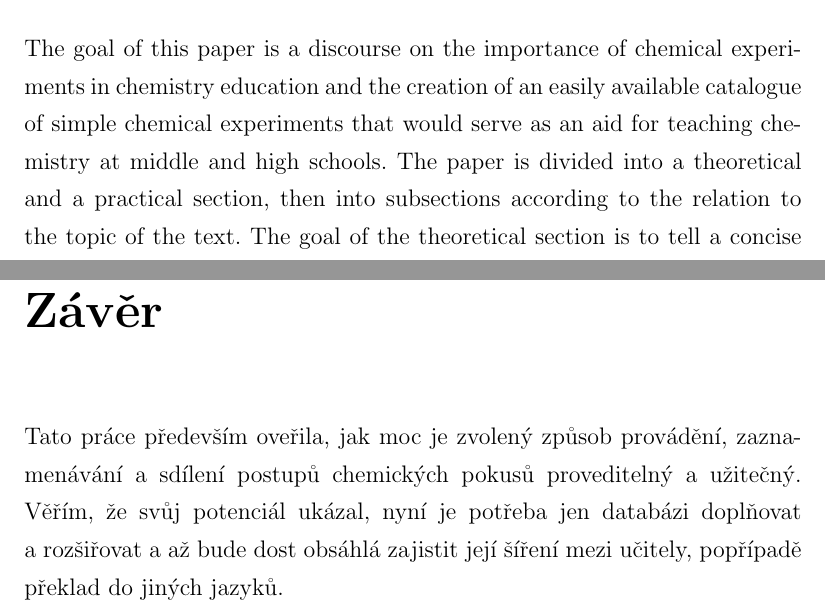
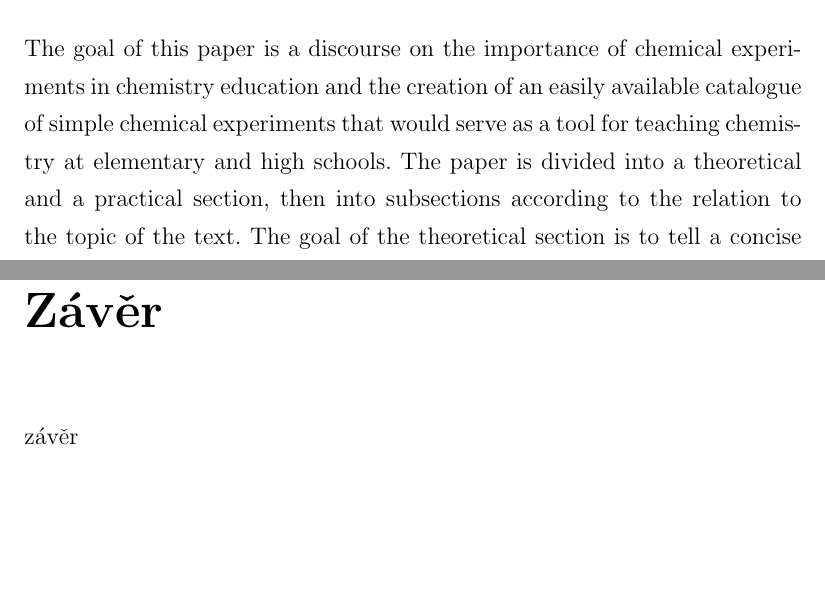
Before and after one commit to HonzaBalvan/zapisy, a LaTeX thesis (zaverecka/text.tex, which reads zaverecka/text-04-zaver.tex): two parts of pages 4 and 19 of 22, joined at a grey line, cut so that both start at the same text, the shorter picture padded with empty space. Compiled offline with pdfLaTeX.

Commit message:
zaverecka 8.6 tah na branku

```diff
--- a/zaverecka/text-04-zaver.tex
+++ b/zaverecka/text-04-zaver.tex
@@ -2,4 +2,4 @@
 \chapter*{Závěr}
 \addcontentsline{toc}{chapter}{Závěr}
 
-Tato práce především oveřila, jak moc je zvolený způsob provádění, zaznamenávání a~sdílení postupů chemických pokusů proveditelný a~užitečný. Věřím, že svůj potenciál ukázal, nyní je potřeba jen databázi doplňovat a~rozšiřovat a~až bude dost obsáhlá zajistit její šíření mezi učitely, popřípadě překlad do jiných jazyků.
+závěr
--- a/zaverecka/text.tex
+++ b/zaverecka/text.tex
@@ -47,9 +47,9 @@
 	\vspace{20mm}
 
 	\section*{Annotation}
-	The goal of this paper is a discourse on the importance of chemical experiments in chemistry education and the creation of an easily available catalogue of simple chemical experiments that would serve as an aid for teaching chemistry at middle and high schools. The paper is divided into a theoretical and a practical section, then into subsections according to the relation to the topic of the text.
-	The goal of the theoretical section is to tell a concise history of chemistry education in Czechia, to define a chemical experiment as an aid in teaching chemistry, and to describe the importance of chemical experiments in teaching chemistry.
-	The goal of the practical section is the reproduction of a few chemical experiments and their cataloguing for the needs of chemistry education at middle and high schools.
+	The goal of this paper is a discourse on the importance of chemical experiments in chemistry education and the creation of an easily available catalogue of simple chemical experiments that would serve as a tool for teaching chemistry at elementary and high schools. The paper is divided into a theoretical and a practical section, then into subsections according to the relation to the topic of the text.
+	The goal of the theoretical section is to tell a concise history of chemistry education in Czechia, to define a chemical experiment as a tool in teaching chemistry, and to describe the importance of chemical experiments in teaching chemistry.
+	The goal of the practical section is the reproduction of a few chemical experiments and their cataloguing for the needs of chemistry education at elementary and high schools.
 
 	\subsection*{Keywords}
 	chemical experiment, chemistry teaching
```
Also changed, not shown: zaverecka/text-02-teoreticka-cast.tex (+1 -1 lines), zaverecka/text-03-prakticka-cast.tex (+1 -1 lines).
